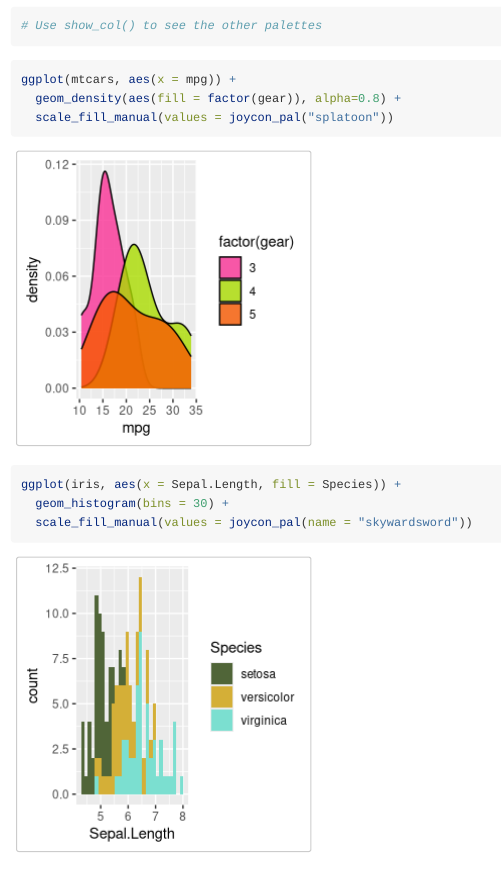
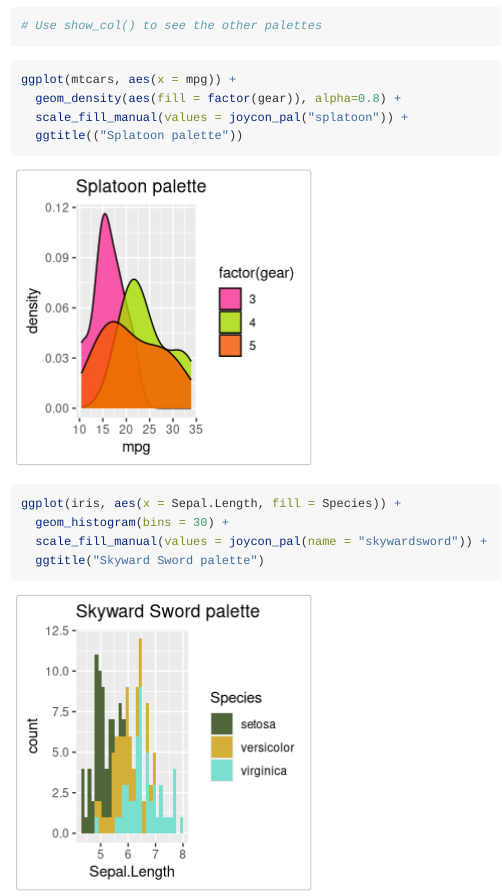
Before and after one commit to jrcalabrese/joycon, an R Markdown document (vignettes/example.Rmd): the page in a window 1100 px wide, from 570 px down. Rendered offline with R 4.5, knitr and Pandoc, with nearby package versions.

Commit message:
Add files via upload

````diff
--- a/vignettes/example.Rmd
+++ b/vignettes/example.Rmd
@@ -23,11 +23,13 @@ show_col(joycon_palettes$splat)
 ```{r}
 ggplot(mtcars, aes(x = mpg)) +
   geom_density(aes(fill = factor(gear)), alpha=0.8) +
-  scale_fill_manual(values = joycon_pal("splatoon"))
+  scale_fill_manual(values = joycon_pal("splatoon")) +
+  ggtitle(("Splatoon palette"))
 ```
 
 ```{r}
 ggplot(iris, aes(x = Sepal.Length, fill = Species)) +
   geom_histogram(bins = 30) +
-  scale_fill_manual(values = joycon_pal(name = "skywardsword"))
+  scale_fill_manual(values = joycon_pal(name = "skywardsword")) +
+  ggtitle("Skyward Sword palette")
 ```
````
Also changed, not shown: R/colors.R (+1 -1 lines), README.md, example_images/hyrule.png, example_images/hyrule_actual.png (added), example_images/joycon_hexsticker.png (added), example_images/korok.png, example_images/newhorizons.png, example_images/newhorizons_actual.png (added), example_images/skywardsword_viz.png (added), example_images/splatoon.png, example_images/splatoon_viz.png (added), example_images/starbits.png (added), 1 other file.
